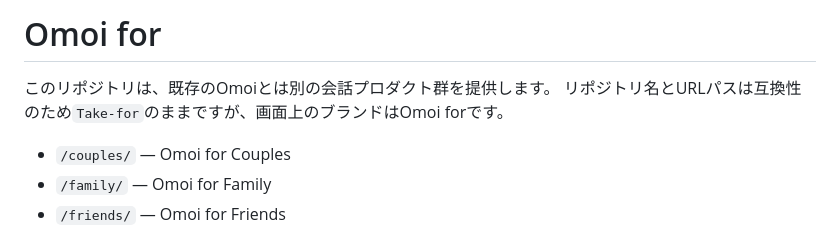
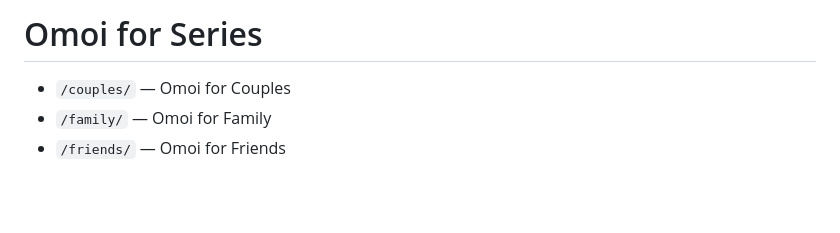
Before and after one commit to VIUK-Light/Omoi-for-Series, a Markdown page: README.md, the part around the change. Drawn GitHub-style; blank space fills up the shorter version.

```diff
--- a/README.md
+++ b/README.md
@@ -1,7 +1,5 @@
-# Omoi for
+# Omoi for Series
 
-このリポジトリは、既存のOmoiとは別の会話プロダクト群を提供します。
-リポジトリ名とURLパスは互換性のため`Take-for`のままですが、画面上のブランドはOmoi forです。
 
 - `/couples/` — Omoi for Couples
 - `/family/` — Omoi for Family
```
